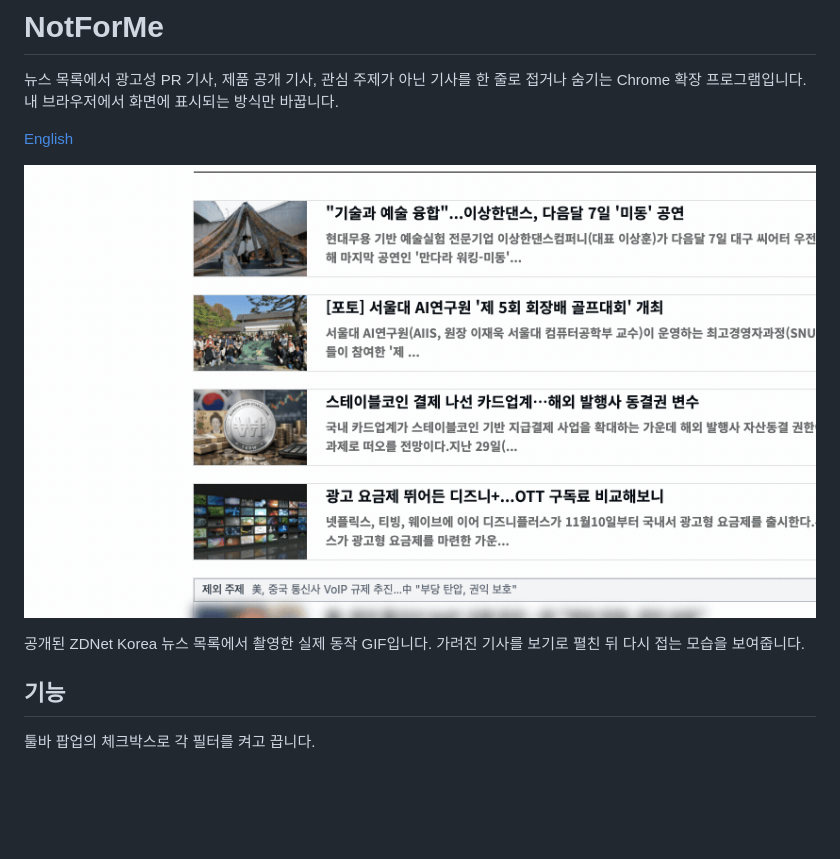
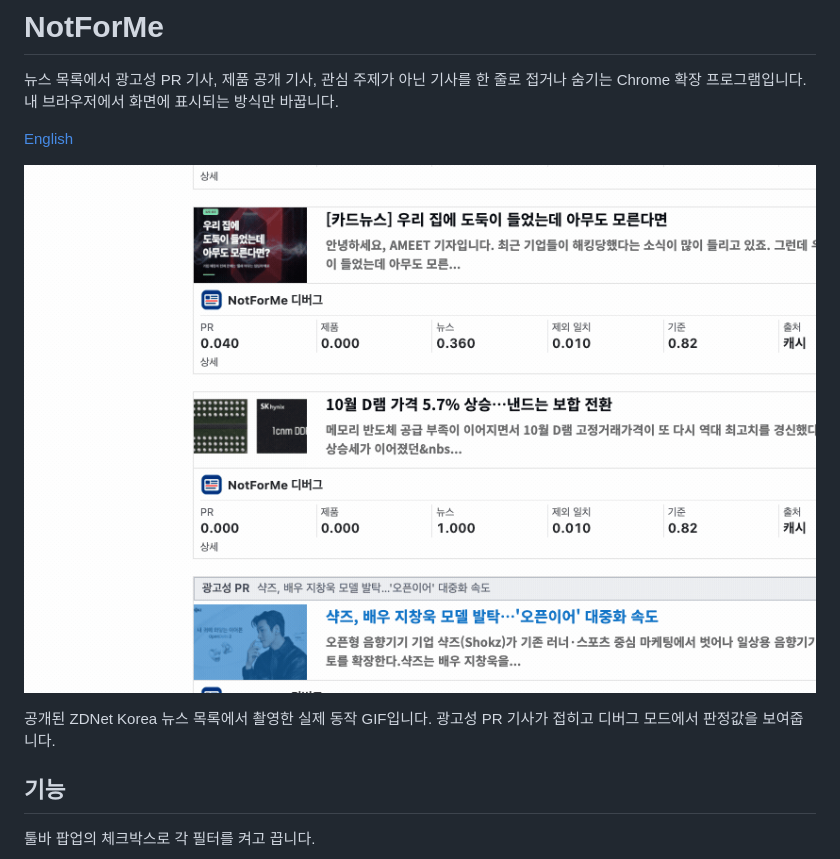
Before and after one commit to x-mesh/notforme, a Markdown page: README.ko.md, the part around one of its changes. Drawn GitHub-style; pictures changed too: assets/zdnet-collapse-demo.gif; blank space fills up the shorter version.

```diff
--- a/README.ko.md
+++ b/README.ko.md
@@ -8,5 +8,5 @@
 
-공개된 ZDNet Korea 뉴스 목록에서 촬영한 실제 동작 GIF입니다. 가려진 기사를 보기로 펼친 뒤 다시 접는 모습을 보여줍니다.
+공개된 ZDNet Korea 뉴스 목록에서 촬영한 실제 동작 GIF입니다. 광고성 PR 기사가 접히고 디버그 모드에서 판정값을 보여줍니다.
 
 ## 기능
 
```
Also changed, not shown: other parts of README.ko.md (+1 -1 lines), README.md (+2 -2 lines).
